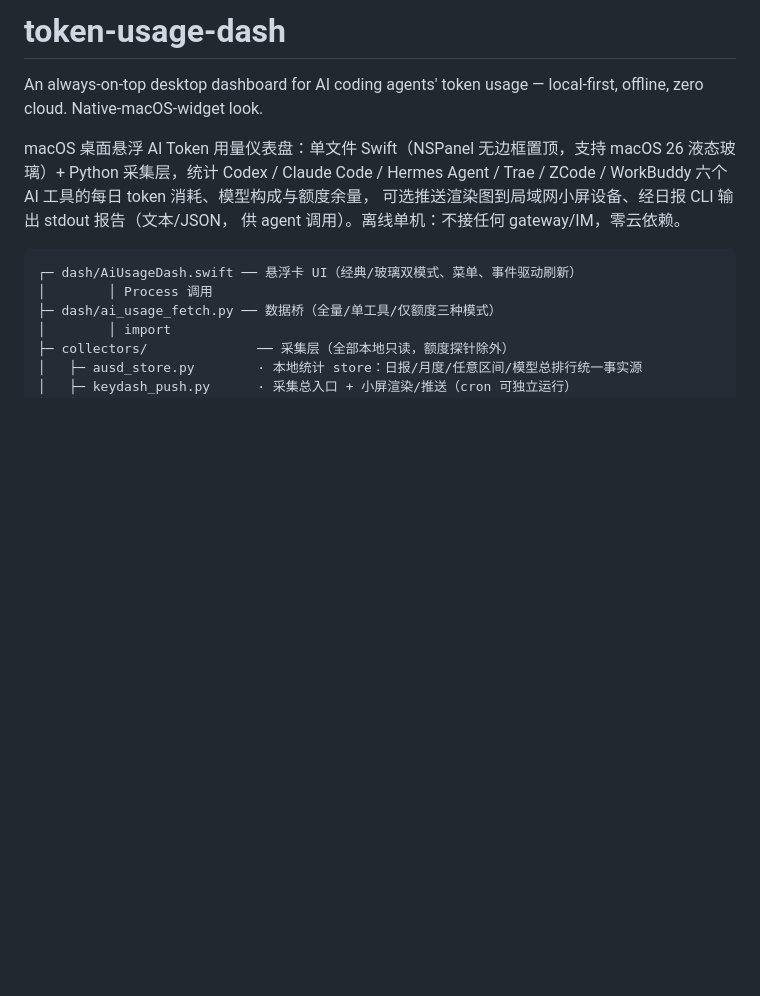
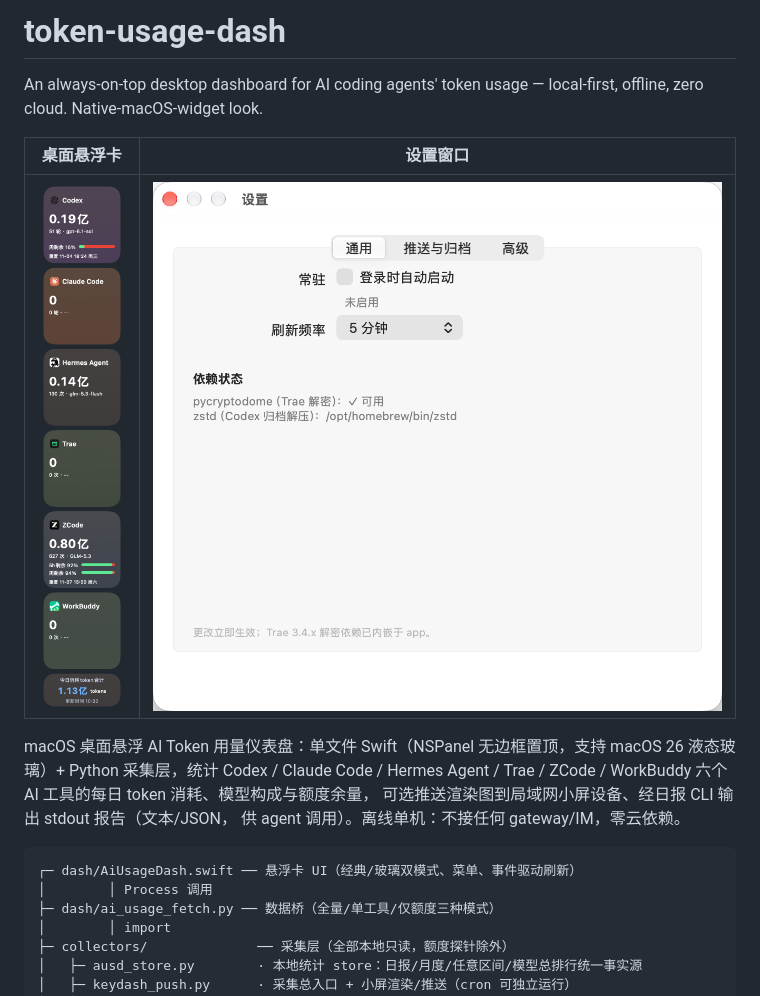
Before and after one commit to Cuizy949/token-usage-dash, a Markdown page: README.md, the part around the change. Drawn GitHub-style; pictures changed too: assets/screenshot-card.png (added), assets/screenshot-settings.png (added); blank space fills up the shorter version.

Commit message:
M4 收尾：README 配图 + 修设置窗口依赖状态区布局重叠
- README 顶部加悬浮卡/设置窗口双截图预览（screencapture -l 单窗截图，
  设置窗口按 CGWindowBounds 精确裁剪）
- 修 depLabel frame 高度 60→36、位置下移：原布局与「依赖状态」标题
  重叠遮挡首行文字（视觉验收发现，修复后复验清晰）

```diff
--- a/README.md
+++ b/README.md
@@ -2,6 +2,10 @@
 
 An always-on-top desktop dashboard for AI coding agents' token usage —
 local-first, offline, zero cloud. Native-macOS-widget look.
+
+| 桌面悬浮卡 | 设置窗口 |
+|---|---|
+| ![悬浮卡](assets/screenshot-card.png) | ![设置](assets/screenshot-settings.png) |
 
 macOS 桌面悬浮 AI Token 用量仪表盘：单文件 Swift（NSPanel 无边框置顶，支持
 macOS 26 液态玻璃）+ Python 采集层，统计 Codex / Claude Code / Hermes Agent /
```
Also changed, not shown: 1 other file.
